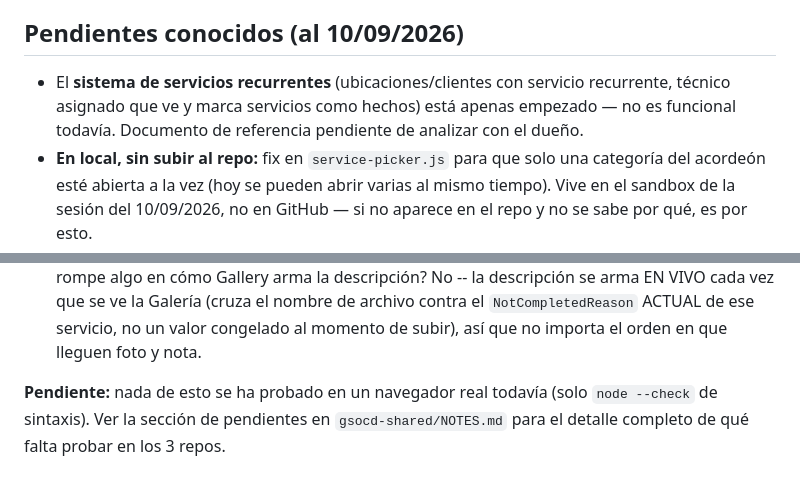
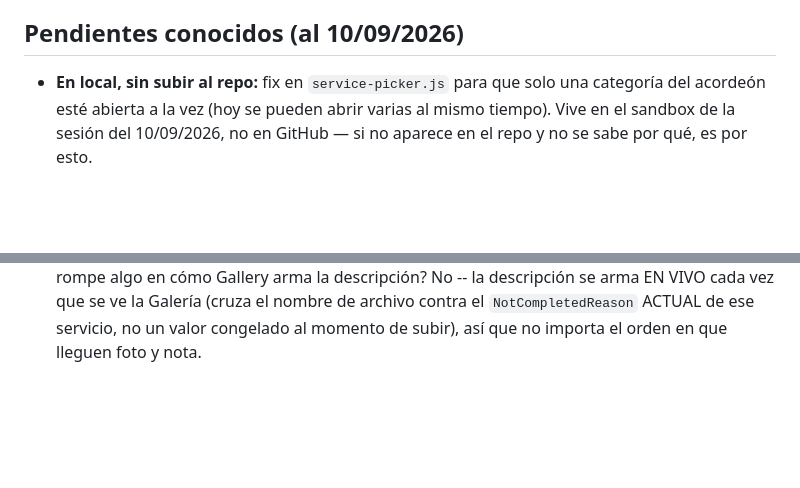
Before and after one commit to tunena1023/Admingsocd.com, a Markdown page: NOTES.md, 2 parts joined by grey strips. GitHub-like rendering; blank space fills up the shorter version.

Commit message:
Quitar notas obsoletas: confirmado que la camara jala + Recurring ya no esta 'apenas empezado'

```diff
--- a/NOTES.md
+++ b/NOTES.md
@@ -130,10 +130,6 @@ habían quedado en una versión vieja del componente sin el acordeón.
 
 ## Pendientes conocidos (al 10/09/2026)
 
-- El **sistema de servicios recurrentes** (ubicaciones/clientes con
-  servicio recurrente, técnico asignado que ve y marca servicios como
-  hechos) está apenas empezado — no es funcional todavía. Documento de
-  referencia pendiente de analizar con el dueño.
 - **En local, sin subir al repo:** fix en `service-picker.js` para que solo
   una categoría del acordeón esté abierta a la vez (hoy se pueden abrir
   varias al mismo tiempo). Vive en el sandbox de la sesión del 10/09/2026,
@@ -427,8 +423,3 @@ repos). Aquí solo lo que le tocó a **Admin específicamente**:
   la Galería (cruza el nombre de archivo contra el `NotCompletedReason`
   ACTUAL de ese servicio, no un valor congelado al momento de subir), así
   que no importa el orden en que lleguen foto y nota.
-
-**Pendiente:** nada de esto se ha probado en un navegador real todavía
-(solo `node --check` de sintaxis). Ver la sección de pendientes en
-`gsocd-shared/NOTES.md` para el detalle completo de qué falta probar en
-los 3 repos.
```
